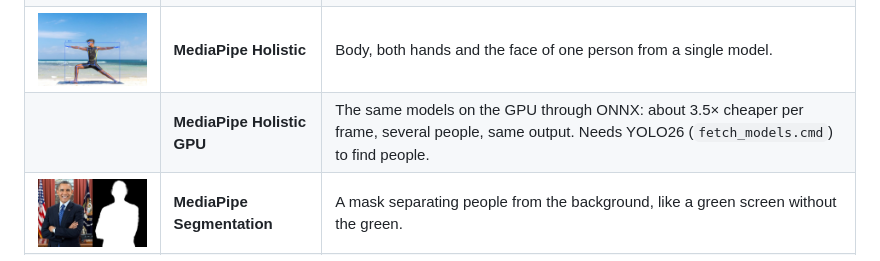
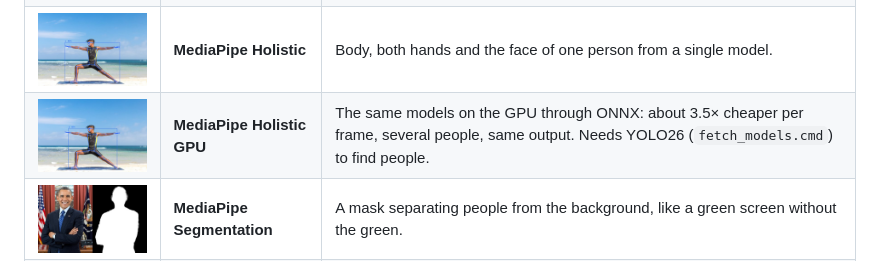
Before and after one commit to cacheflowe/td-native-inference, a Markdown page: README.md, the part around the change. Drawn GitHub-style; pictures changed too: docs/images/models/MediaPipeHolisticGPU.jpg (added).

Commit message:
README thumbnail for MediaPipe Holistic GPU

```diff
--- a/README.md
+++ b/README.md
@@ -52,7 +52,7 @@ Install the plugins in **one** place per machine. That's either `Documents\Deriv
 | <img src="docs/images/models/MediaPipeFace.jpg" width="200"> | **MediaPipe Face Landmarks** | A detailed 478-point face mesh, plus optional expression scores (smile, jaw open, blink, ...). |
 | <img src="docs/images/models/MediaPipeFaceDetector.jpg" width="200"> | **MediaPipe Face Detector** | Fast boxes around faces with 6 reference points. Use it when you need where faces are, not their shape. |
 | <img src="docs/images/models/MediaPipeHolistic.jpg" width="200"> | **MediaPipe Holistic** | Body, both hands and the face of one person from a single model. |
-|  | **MediaPipe Holistic GPU** | The same models on the GPU through ONNX: about 3.5× cheaper per frame, several people, same output. Needs YOLO26 (`fetch_models.cmd`) to find people. |
+| <img src="docs/images/models/MediaPipeHolisticGPU.jpg" width="200"> | **MediaPipe Holistic GPU** | The same models on the GPU through ONNX: about 3.5× cheaper per frame, several people, same output. Needs YOLO26 (`fetch_models.cmd`) to find people. |
 | <img src="docs/images/models/MediaPipeSegment.jpg" width="200"> | **MediaPipe Segmentation** | A mask separating people from the background, like a green screen without the green. |
 | <img src="docs/images/models/Yolo26Detect.jpg" width="200"> | **YOLO26 Object Detection** | Boxes around 80 kinds of everyday objects (people, cars, dogs, cups, ...), each labelled. |
 | <img src="docs/images/models/Yolo26Seg.jpg" width="200"> | **YOLO26 Segmentation** | Object detection plus a mask of each object's exact shape; optionally each tracked person or object in their own color, even where they overlap. |
```
